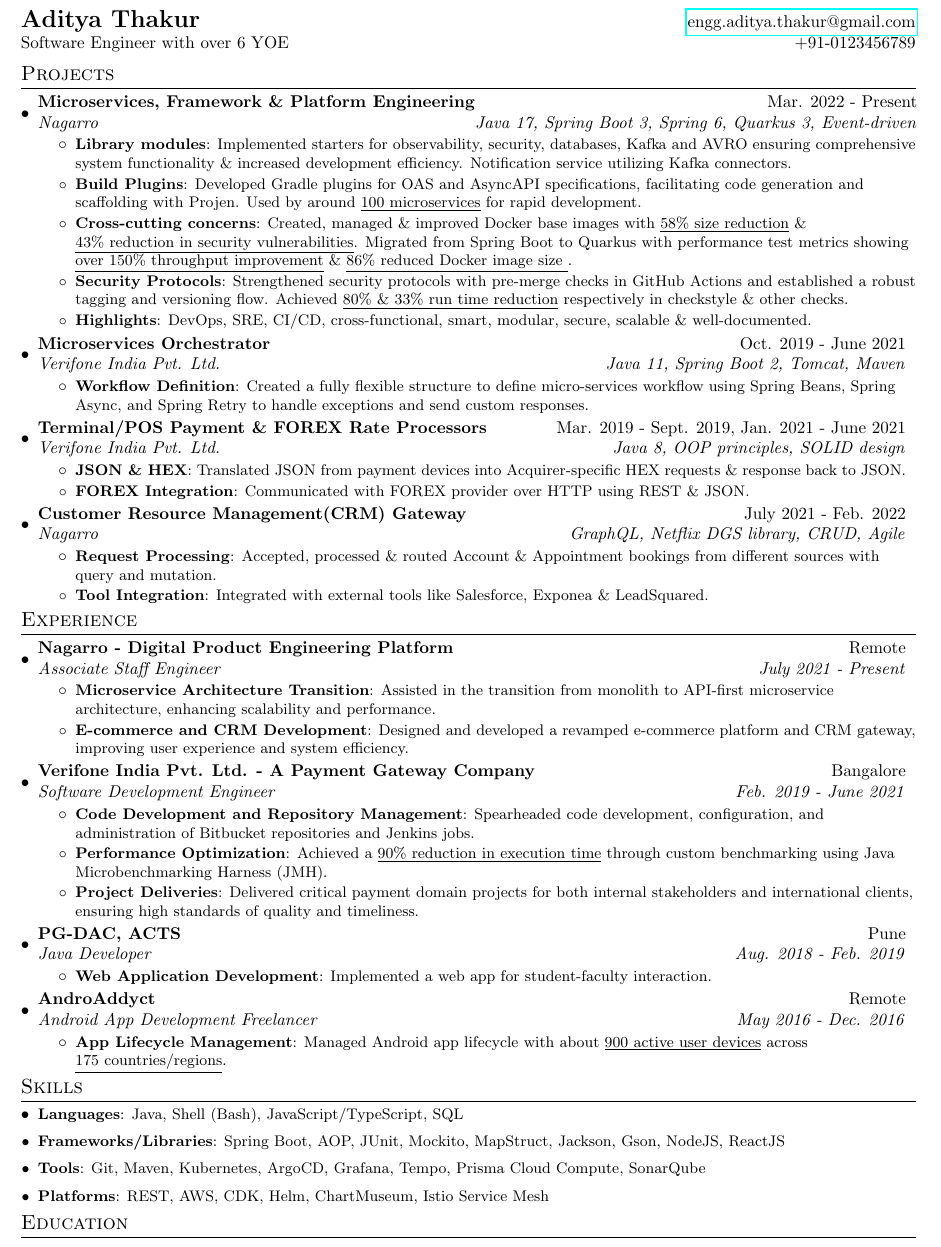
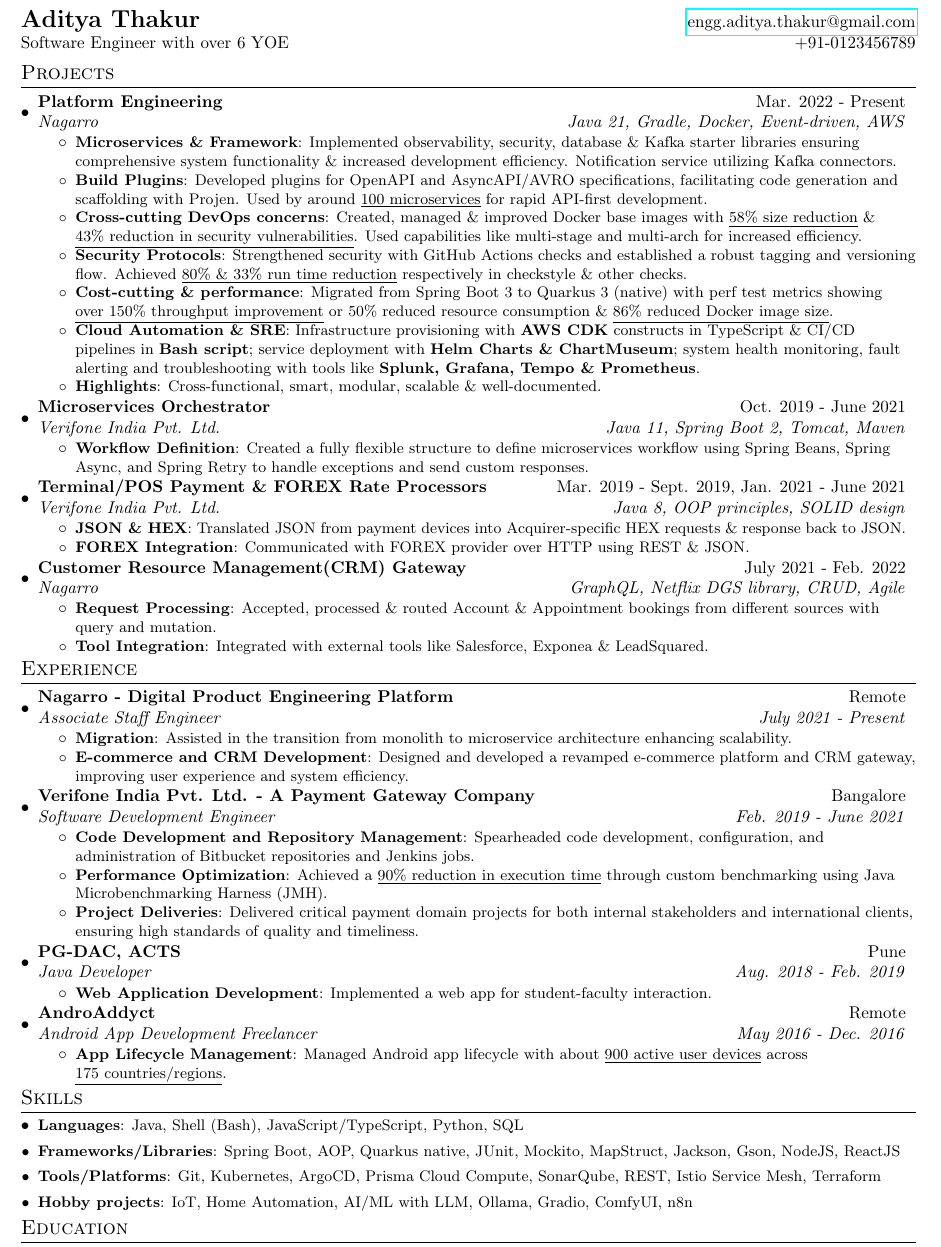
Before and after one commit to AddyzBio/addyzbio.github.io, a LaTeX CV (resume.tex): part of the page, cut so that both start at the same text. Compiled offline with pdfLaTeX.

Commit message:
feat: updates for cloud and AI

```diff
--- a/resume.tex
+++ b/resume.tex
@@ -108,19 +108,24 @@
 \section{Projects}
   \resumeSubHeadingListStart
     \resumeSubheading
-      {Microservices, Framework \& Platform Engineering}{Mar. 2022 - Present}
-      {Nagarro}{Java 17, Spring Boot 3, Spring 6, Quarkus 3, Event-driven}
+      {Platform Engineering}{Mar. 2022 - Present}
+      {Nagarro}{Java 21, Gradle, Docker, Event-driven, AWS}
       \resumeItemListStart
-        \resumeItem{Library modules}
-          {Implemented starters for observability, security, databases, Kafka and AVRO ensuring comprehensive system functionality \& increased development efficiency. Notification service utilizing Kafka connectors.}
+        \resumeItem{Microservices \& Framework}
+          {Implemented observability, security, database \& Kafka starter libraries ensuring comprehensive system functionality \& increased development efficiency.
+          Notification service utilizing Kafka connectors.}
         \resumeItem{Build Plugins}
-          {Developed Gradle plugins for OAS and AsyncAPI specifications, facilitating code generation and scaffolding with Projen. Used by around \underline{100 microservices} for rapid development.}
-        \resumeItem{Cross-cutting concerns}
-          {Created, managed \& improved Docker base images with \underline{58\% size reduction} \& \underline{43\% reduction in security vulnerabilities}\opst{ using distroless and updated spring boot framework and java versions}. Migrated from Spring Boot to Quarkus with performance test metrics showing \underline{over 150\% throughput improvement\opst{ from (tuned SB) 120 RPS to (untuned Q) 300 RPS with 500m CPU and 512MiB Memory (Q needs 1/10 of SB) by K6}} \& \underline{86\% reduced Docker image size \opst{ ~35MB v/s ~250MB}}.}
+          {Developed plugins for OpenAPI and AsyncAPI/AVRO specifications, facilitating code generation and scaffolding with Projen. Used by around \underline{100 microservices} for rapid API-first development.}
+        \resumeItem{Cross-cutting DevOps concerns}
+          {Created, managed \& improved Docker base images with \underline{58\% size reduction} \& \underline{43\% reduction in security vulnerabilities}\opst{ using distroless and updated spring boot framework and java versions}. Used capabilities like multi-stage and multi-arch for increased efficiency.}
         \resumeItem{Security Protocols}
-          {Strengthened security protocols with pre-merge checks in GitHub Actions and established a robust tagging and versioning flow. Achieved \underline{80\% \& 33\% run time reduction} respectively in checkstyle\opst{ by skipping compilation} \& other checks\opst{ by checking git-diff, using setup-gradle action and github actions cache and gradle tasks management by declaring task dependencies and inputs/outputs}.}
+          {Strengthened security with GitHub Actions checks and established a robust tagging and versioning flow. Achieved \underline{80\% \& 33\% run time reduction} respectively in checkstyle\opst{ by skipping compilation} \& other checks\opst{ by checking git-diff, using setup-gradle action and github actions cache and gradle tasks management by declaring task dependencies and inputs/outputs}.}
+        \resumeItem{Cost-cutting \& performance}
+          {Migrated from Spring Boot 3 to Quarkus 3 (native) with perf test metrics showing \underline{over 150\% throughput improvement\opst{from (tuned SB) 120 RPS to (untuned Q) 300 RPS with 500m CPU and 512MiB Memory (Q needs 1/10 of SB) by K6}} or 50\% reduced resource consumption \& \underline{86\% reduced Docker image size\opst{ ~35MB v/s ~250MB}}.}
+        \resumeItem{Cloud Automation \& SRE}
+          {Infrastructure provisioning with \textbf{AWS CDK} constructs in TypeScript \& CI/CD pipelines in \textbf{Bash script}; service deployment with \textbf{Helm Charts \& ChartMuseum}; system health monitoring, fault alerting and troubleshooting with tools like \textbf{Splunk, Grafana, Tempo \& Prometheus}.}
         \resumeItem{Highlights}
-          {DevOps, SRE, CI/CD, cross-functional, smart, modular, secure, scalable \& well-documented.}
+          {Cross-functional, smart, modular, scalable \& well-documented.}
       \resumeItemListEnd
 
     \resumeSubheading
@@ -128,7 +133,7 @@
       {Verifone India Pvt. Ltd.}{Java 11, Spring Boot 2, Tomcat, Maven}
       \resumeItemListStart
         \resumeItem{Workflow Definition}
-          {Created a fully flexible structure to define micro-services workflow using Spring Beans, Spring Async, and Spring Retry to handle exceptions and send custom responses.}
+          {Created a fully flexible structure to define microservices workflow using Spring Beans, Spring Async, and Spring Retry to handle exceptions and send custom responses.}
       \resumeItemListEnd
 
     \resumeSubheading
@@ -159,8 +164,8 @@
       {Nagarro - Digital Product Engineering Platform}{Remote}
       {Associate Staff Engineer}{July 2021 - Present}
       \resumeItemListStart
-        \resumeItem{Microservice Architecture Transition}
-          {Assisted in the transition from\opst{ Hybris} monolith to API-first microservice architecture, enhancing scalability and performance.}
+        \resumeItem{Migration}
+          {Assisted in the transition from\opst{ Hybris} monolith to microservice architecture enhancing scalability.}
         \resumeItem{E-commerce and CRM Development}
           {Designed and developed a revamped e-commerce platform and CRM gateway, improving user experience and system efficiency.}
       \resumeItemListEnd
@@ -198,13 +203,13 @@
 \section{Skills}
   \resumeSubHeadingListStart
     \resumeItem{Languages}
-      {Java, Shell (Bash), JavaScript/TypeScript, SQL}
+      {Java, Shell (Bash), JavaScript/TypeScript, Python, SQL}
     \resumeItem{Frameworks/Libraries}
-      {Spring Boot, AOP, JUnit, Mockito, MapStruct, Jackson, Gson, NodeJS, ReactJS}
-    \resumeItem{Tools}
-      {Git, Maven, Kubernetes, ArgoCD, Grafana, Tempo, Prisma Cloud Compute, SonarQube}
-    \resumeItem{Platforms}
-      {REST, AWS, CDK, Helm, ChartMuseum, Istio Service Mesh}
+      {Spring Boot, AOP, Quarkus native, JUnit, Mockito, MapStruct, Jackson, Gson, NodeJS, ReactJS}
+    \resumeItem{Tools/Platforms}
+      {Git, Kubernetes, ArgoCD, Prisma Cloud Compute, SonarQube, REST, Istio Service Mesh, Terraform}
+    \resumeItem{Hobby projects}
+      {IoT, Home Automation, AI/ML with LLM, Ollama, Gradio, ComfyUI, n8n}
   \resumeSubHeadingListEnd
 
 %-----------EDUCATION-----------------
```
